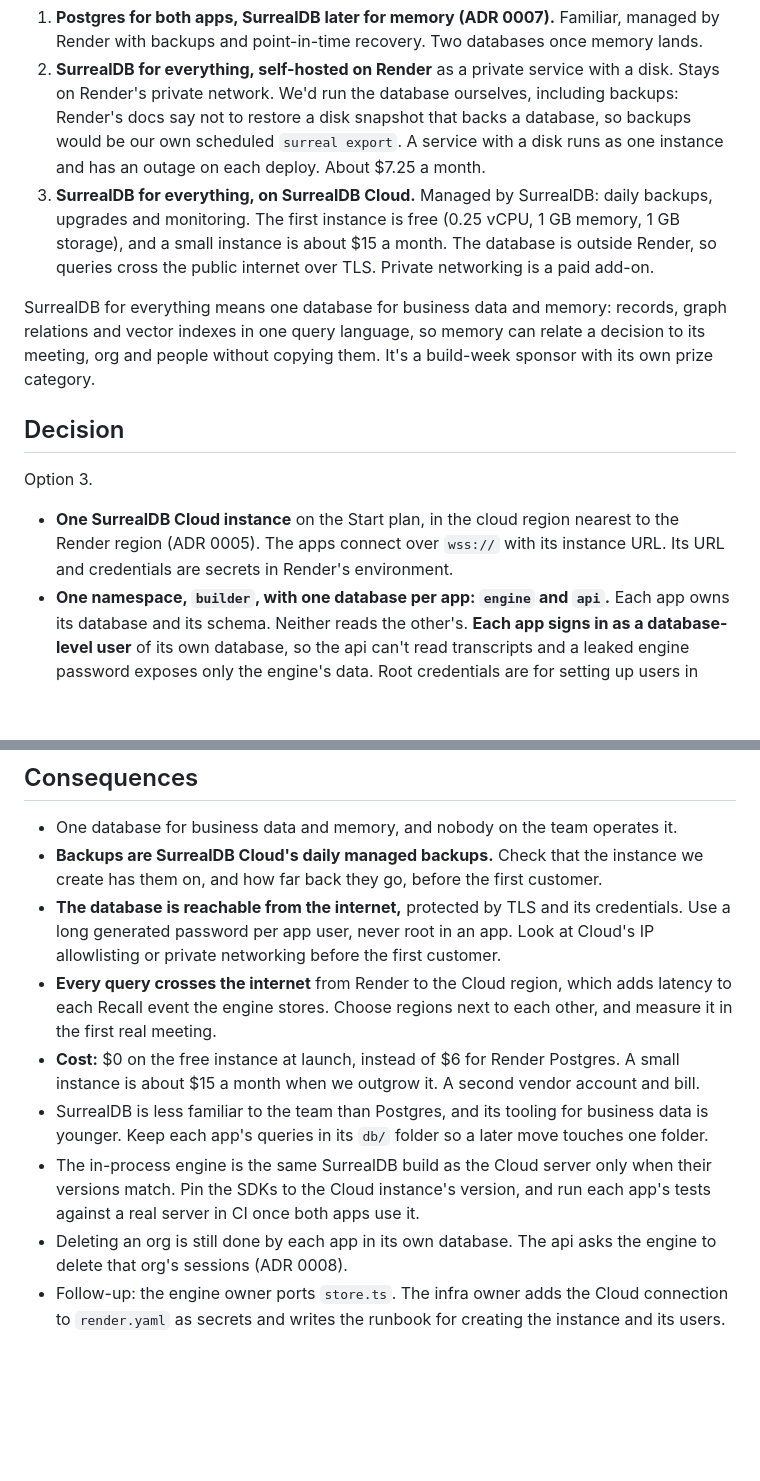
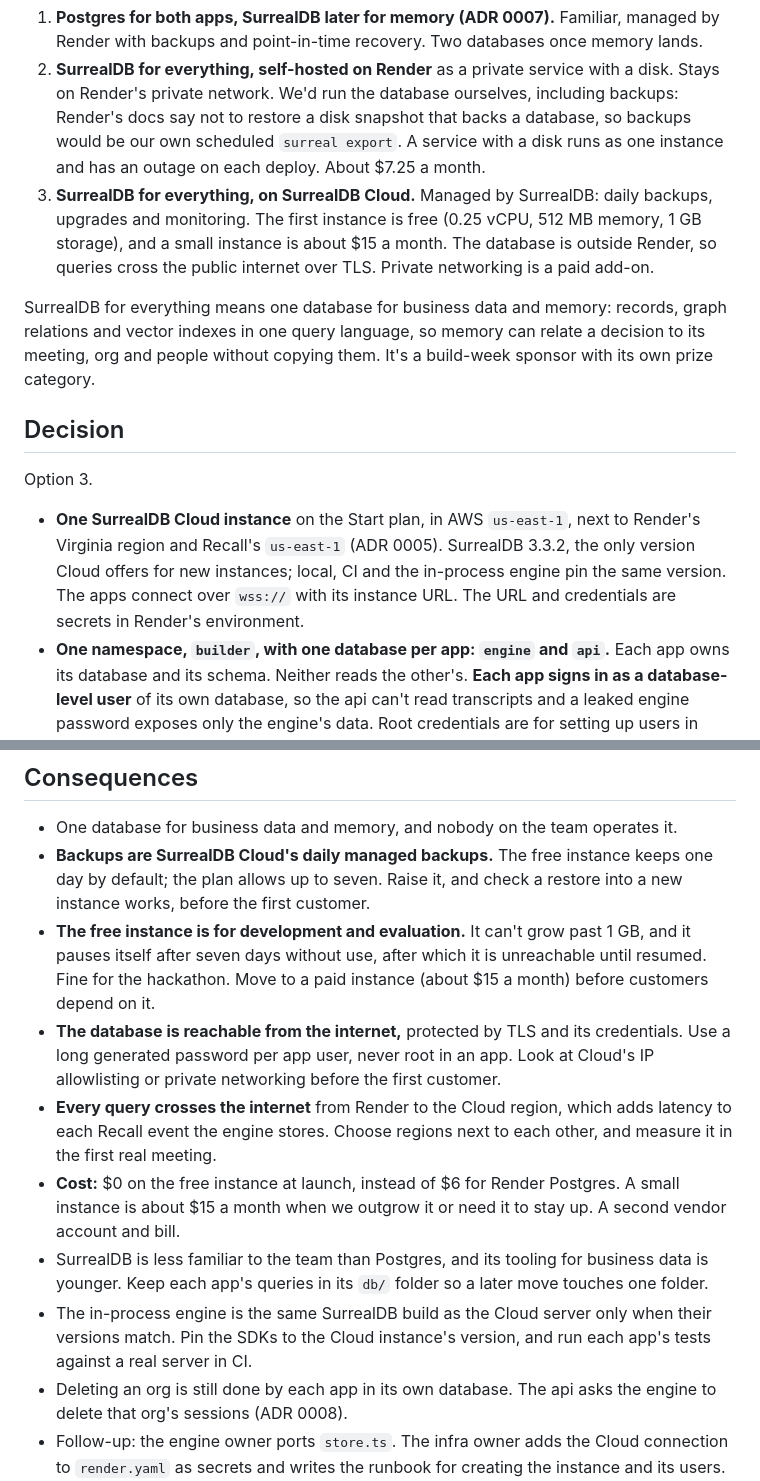
Before and after one commit to am-shb/builder, a Markdown page: docs/adr/0011-surrealdb.md, 2 parts joined by grey strips. GitHub-like rendering; blank space fills up the shorter version.

Commit message:
docs(adr): 0011 records the Cloud instance's version, region, free-tier limits and backups
Co-Authored-By: Claude Opus 5.5 (1M context) <noreply@anthropic.com>
Claude-Session: https://claude.ai/code/session_01V1mTyUYAxtHNmf8f1nNQFh

```diff
--- a/docs/adr/0011-surrealdb.md
+++ b/docs/adr/0011-surrealdb.md
@@ -20,7 +20,7 @@ been deployed and no data needs moving. The engine still stores each session in
    backs a database, so backups would be our own scheduled `surreal export`. A service with a disk runs as one
    instance and has an outage on each deploy. About $7.25 a month.
 3. **SurrealDB for everything, on SurrealDB Cloud.** Managed by SurrealDB: daily backups, upgrades and monitoring.
-   The first instance is free (0.25 vCPU, 1 GB memory, 1 GB storage), and a small instance is about $15 a month. The
+   The first instance is free (0.25 vCPU, 512 MB memory, 1 GB storage), and a small instance is about $15 a month. The
    database is outside Render, so queries cross the public internet over TLS. Private networking is a paid add-on.
 
 SurrealDB for everything means one database for business data and memory: records, graph relations and vector
@@ -29,8 +29,10 @@ It's a build-week sponsor with its own prize category.
 
 ## Decision
 Option 3.
-- **One SurrealDB Cloud instance** on the Start plan, in the cloud region nearest to the Render region (ADR 0005).
-  The apps connect over `wss://` with its instance URL. Its URL and credentials are secrets in Render's environment.
+- **One SurrealDB Cloud instance** on the Start plan, in AWS `us-east-1`, next to Render's Virginia region and
+  Recall's `us-east-1` (ADR 0005). SurrealDB 3.3.2, the only version Cloud offers for new instances; local, CI and
+  the in-process engine pin the same version. The apps connect over `wss://` with its instance URL. The URL and
+  credentials are secrets in Render's environment.
 - **One namespace, `builder`, with one database per app: `engine` and `api`.** Each app owns its database and its
   schema. Neither reads the other's. **Each app signs in as a database-level user** of its own database, so the api
   can't read transcripts and a leaked engine password exposes only the engine's data. Root credentials are for
@@ -50,19 +52,22 @@ Option 3.
 
 ## Consequences
 - One database for business data and memory, and nobody on the team operates it.
-- **Backups are SurrealDB Cloud's daily managed backups.** Check that the instance we create has them on, and how
-  far back they go, before the first customer.
+- **Backups are SurrealDB Cloud's daily managed backups.** The free instance keeps one day by default; the plan
+  allows up to seven. Raise it, and check a restore into a new instance works, before the first customer.
+- **The free instance is for development and evaluation.** It can't grow past 1 GB, and it pauses itself after seven
+  days without use, after which it is unreachable until resumed. Fine for the hackathon. Move to a paid instance
+  (about $15 a month) before customers depend on it.
 - **The database is reachable from the internet,** protected by TLS and its credentials. Use a long generated
   password per app user, never root in an app. Look at Cloud's IP allowlisting or private networking before the
   first customer.
 - **Every query crosses the internet** from Render to the Cloud region, which adds latency to each Recall event the
   engine stores. Choose regions next to each other, and measure it in the first real meeting.
 - **Cost:** $0 on the free instance at launch, instead of $6 for Render Postgres. A small instance is about $15 a
-  month when we outgrow it. A second vendor account and bill.
+  month when we outgrow it or need it to stay up. A second vendor account and bill.
 - SurrealDB is less familiar to the team than Postgres, and its tooling for business data is younger. Keep each app's
   queries in its `db/` folder so a later move touches one folder.
 - The in-process engine is the same SurrealDB build as the Cloud server only when their versions match. Pin the SDKs
-  to the Cloud instance's version, and run each app's tests against a real server in CI once both apps use it.
+  to the Cloud instance's version, and run each app's tests against a real server in CI.
 - Deleting an org is still done by each app in its own database. The api asks the engine to delete that org's
   sessions (ADR 0008).
 - Follow-up: the engine owner ports `store.ts`. The infra owner adds the Cloud connection to `render.yaml` as secrets
```
Also changed, not shown: 1 other file.
